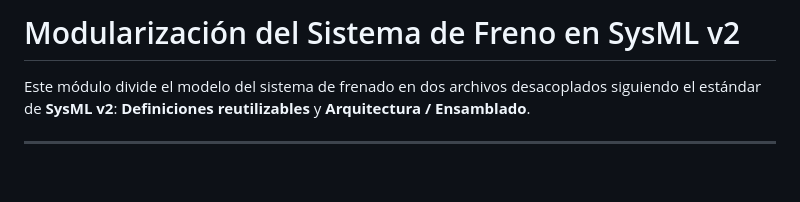
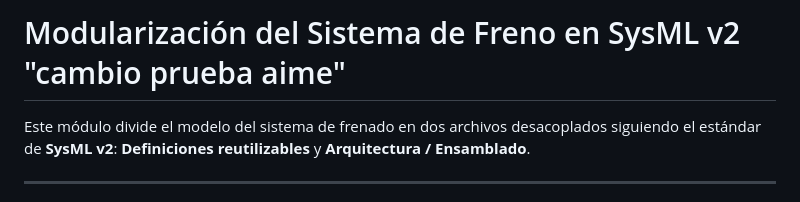
Before and after one commit to pprguez2005-byte/Coche-sysml-, a Markdown page: SysmlV2/explicaciondivisionsysml.md, the part around the change. Rendered like a GitHub page; blank space fills up the shorter version.

Commit message:
pruebaimen

```diff
--- a/SysmlV2/explicaciondivisionsysml.md
+++ b/SysmlV2/explicaciondivisionsysml.md
@@ -1,4 +1,4 @@
-# Modularización del Sistema de Freno en SysML v2
+# Modularización del Sistema de Freno en SysML v2 "cambio prueba aime"
 
 Este módulo divide el modelo del sistema de frenado en dos archivos desacoplados siguiendo el estándar de **SysML v2**: **Definiciones reutilizables** y **Arquitectura / Ensamblado**.
 
```
